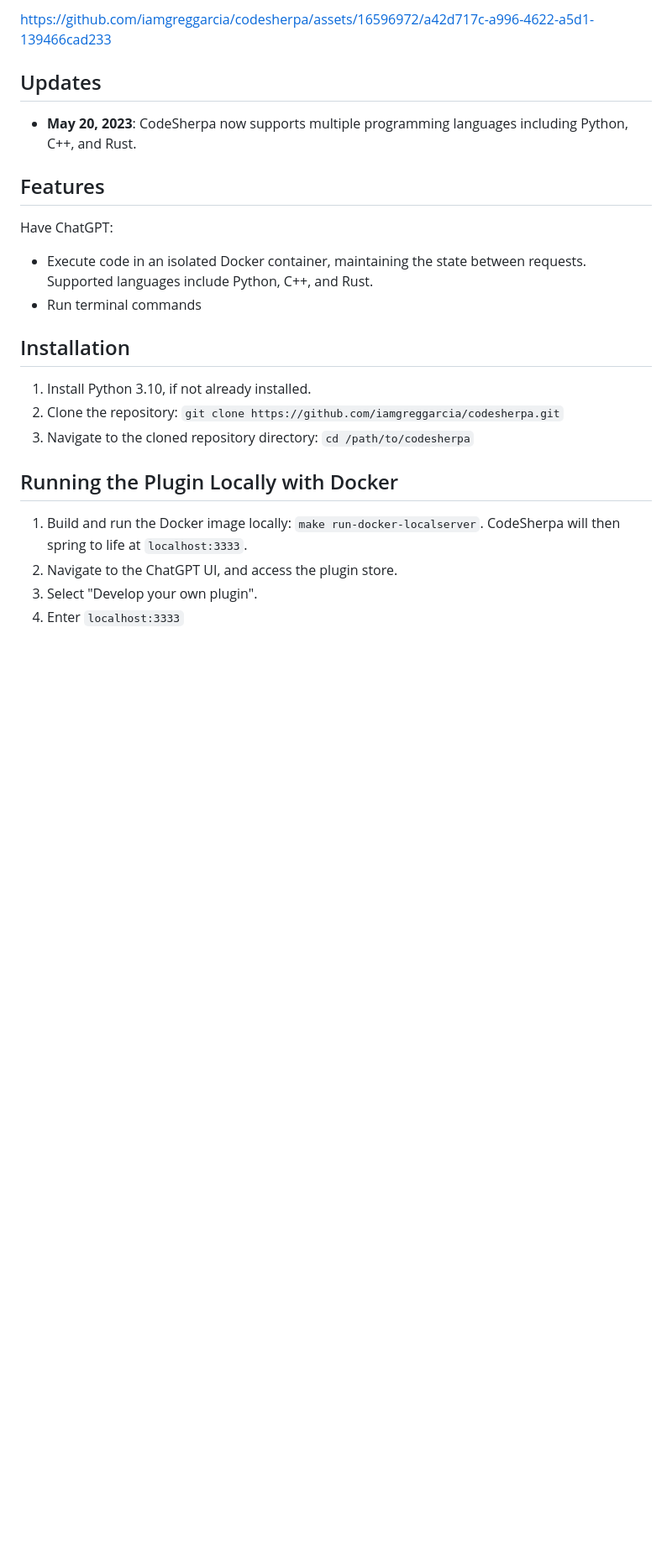
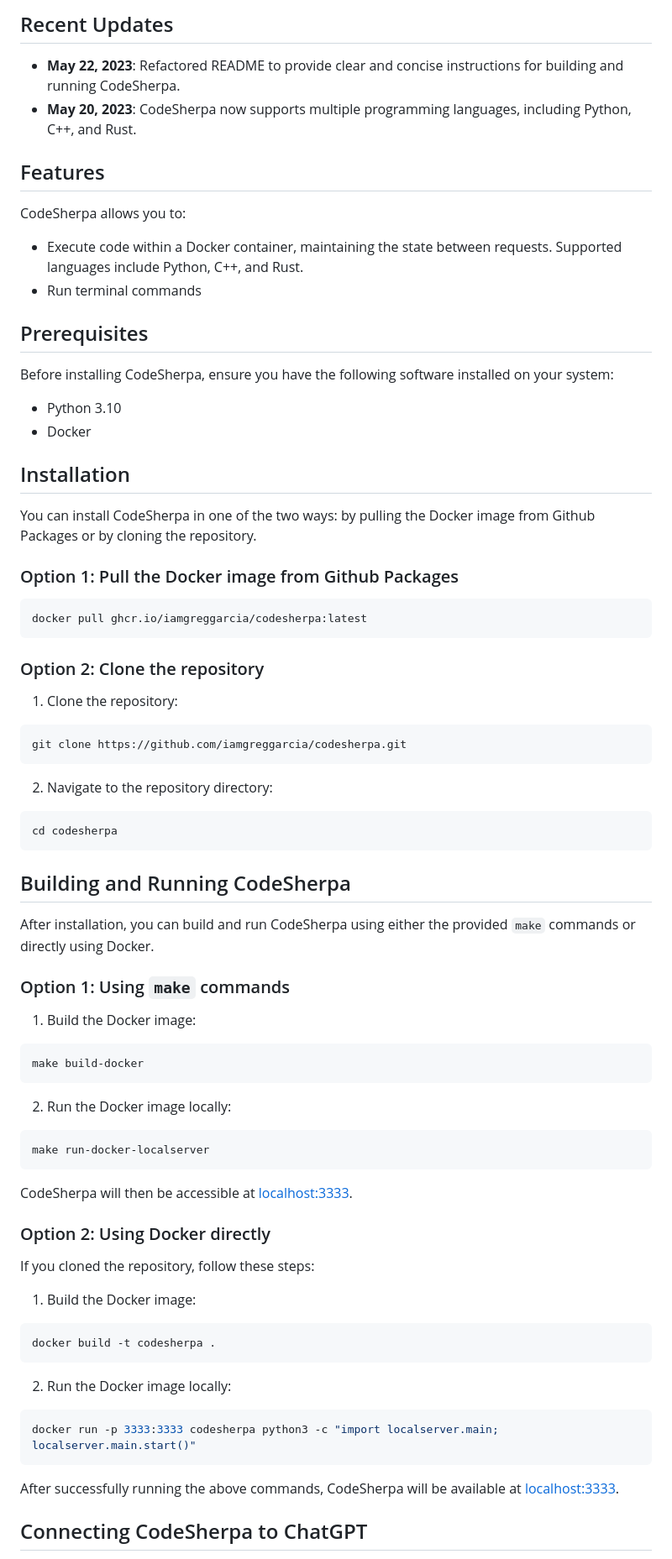
Before and after one commit to iamgreggarcia/codesherpa, a Markdown page: README.md, the part around one of its changes. Shown at 84% size. GitHub-like rendering; blank space fills up the shorter version.

Commit message:
Update README instructions

````diff
--- a/README.md
+++ b/README.md
@@ -5,27 +6,82 @@ CodeSherpa is a multi-language code-interpreter ChatGPT plugin, designed to exec
 
-https://github.com/iamgreggarcia/codesherpa/assets/16596972/a42d717c-a996-4622-a5d1-139466cad233
+## Recent Updates
 
-
-## Updates
-
-- **May 20, 2023**: CodeSherpa now supports multiple programming languages including Python, C++, and Rust.
+- **May 22, 2023**: Refactored README to provide clear and concise instructions for building and running CodeSherpa.
+- **May 20, 2023**: CodeSherpa now supports multiple programming languages, including Python, C++, and Rust.
 
 ## Features
 
-Have ChatGPT:
+CodeSherpa allows you to:
+- Execute code within a Docker container, maintaining the state between requests. Supported languages include Python, C++, and Rust.
+- Run terminal commands
 
-- Execute code in an isolated Docker container, maintaining the state between requests. Supported languages include Python, C++, and Rust.
-- Run terminal commands
+## Prerequisites
+
+Before installing CodeSherpa, ensure you have the following software installed on your system:
+- Python 3.10
+- Docker
 
 ## Installation
 
-1. Install Python 3.10, if not already installed.
-2. Clone the repository: `git clone https://github.com/iamgreggarcia/codesherpa.git`
-3. Navigate to the cloned repository directory: `cd /path/to/codesherpa`
+You can install CodeSherpa in one of the two ways: by pulling the Docker image from Github Packages or by cloning the repository.
 
-## Running the Plugin Locally with Docker
+### Option 1: Pull the Docker image from Github Packages
 
-1. Build and run the Docker image locally: `make run-docker-localserver`. CodeSherpa will then spring to life at `localhost:3333`.
-2. Navigate to the ChatGPT UI, and access the plugin store.
-3. Select "Develop your own plugin".
-4. Enter `localhost:3333`
+```bash
+docker pull ghcr.io/iamgreggarcia/codesherpa:latest
+```
+
+### Option 2: Clone the repository
+
+1. Clone the repository:
+
+```bash
+git clone https://github.com/iamgreggarcia/codesherpa.git
+```
+
+2. Navigate to the repository directory:
+
+```bash
+cd codesherpa
+```
+
+## Building and Running CodeSherpa
+
+After installation, you can build and run CodeSherpa using either the provided `make` commands or directly using Docker.
+
+### Option 1: Using `make` commands
+
+1. Build the Docker image:
+
+```bash
+make build-docker
+```
+
+2. Run the Docker image locally:
+
+```bash
+make run-docker-localserver
+```
+
+CodeSherpa will then be accessible at [localhost:3333](http://localhost:3333).
+
+### Option 2: Using Docker directly
+
+If you cloned the repository, follow these steps:
+
+1. Build the Docker image:
+
+```bash
+docker build -t codesherpa .
+```
+
+2. Run the Docker image locally:
+
+```bash
+docker run -p 3333:3333 codesherpa python3 -c "import localserver.main; localserver.main.start()"
+```
+
+After successfully running the above commands, CodeSherpa will be available at [localhost:3333](http://localhost:3333).
+
+## Connecting CodeSherpa to ChatGPT
+
````
Also changed, not shown: other parts of README.md (+14 -10 lines).
